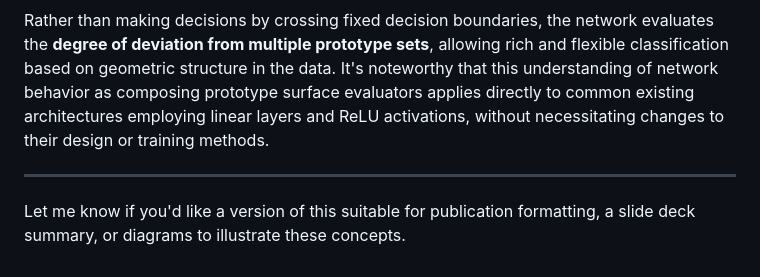
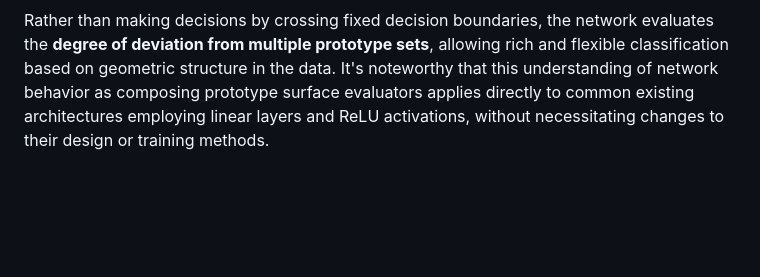
Before and after one commit to alanoursland/tr_xor, a Markdown page: notes/core_theory.md, the part around the change. Rendered like a GitHub page; blank space fills up the shorter version.

Commit message:
removed AI boilerplate

```diff
--- a/notes/core_theory.md
+++ b/notes/core_theory.md
@@ -111,7 +111,3 @@ Neural networks operate by composing many such prototype surface evaluators acro
 * The final layers classify inputs based on **composite proximity** to these learned prototype surfaces
 
 Rather than making decisions by crossing fixed decision boundaries, the network evaluates the **degree of deviation from multiple prototype sets**, allowing rich and flexible classification based on geometric structure in the data. It's noteworthy that this understanding of network behavior as composing prototype surface evaluators applies directly to common existing architectures employing linear layers and ReLU activations, without necessitating changes to their design or training methods.
-
----
-
-Let me know if you'd like a version of this suitable for publication formatting, a slide deck summary, or diagrams to illustrate these concepts.
```
